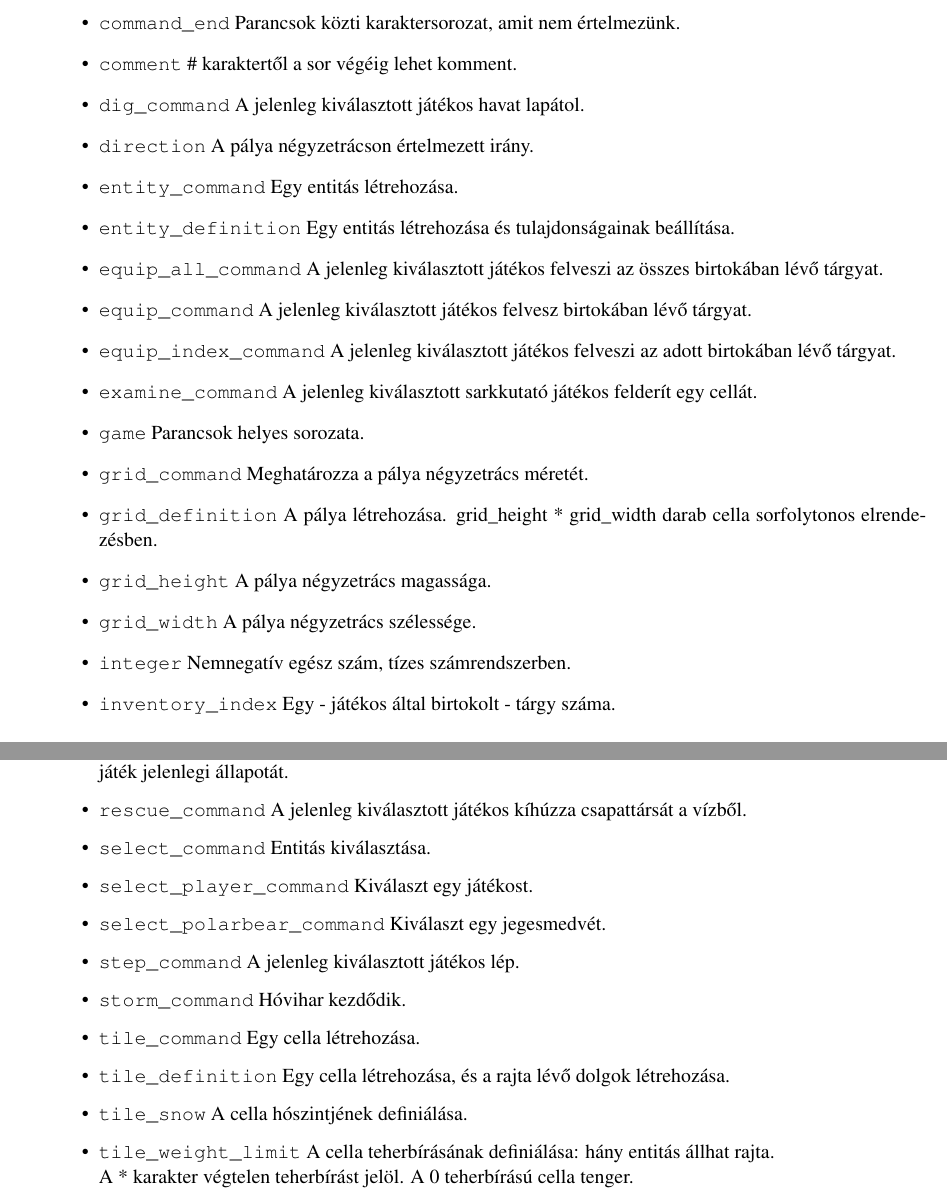
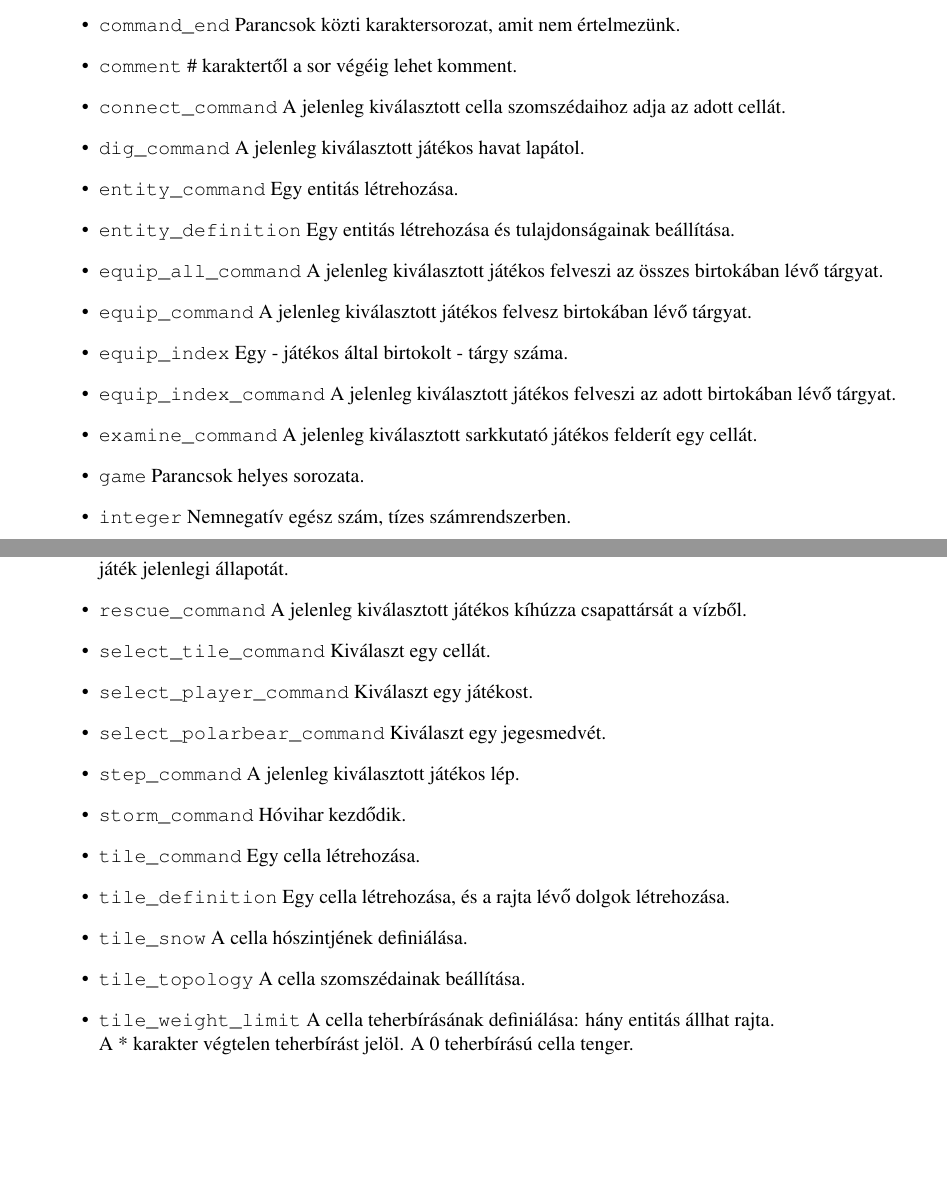
Before and after one commit to darkpanther99/EG6652570, a LaTeX book (docs/projlab.tex, which reads docs/chapters/chapter07/sablon07.tex): two parts of pages 25 and 26 of 35, joined at a grey line, cut so that both start at the same text, the shorter picture padded with empty space. Compiled offline with pdfLaTeX.

Commit message:
Tesztnyelv javítás.

```diff
--- a/docs/chapters/chapter07/sablon07.tex
+++ b/docs/chapters/chapter07/sablon07.tex
@@ -438,10 +438,10 @@ Iglu vagy sátor.
 Parancsok közti karaktersorozat, amit nem értelmezünk.
 \item \texttt{comment}
 \# karaktertől a sor végéig lehet komment.
+\item \texttt{connect\textunderscore{}command}
+A jelenleg kiválasztott cella szomszédaihoz adja az adott cellát.
 \item \texttt{dig\textunderscore{}command}
 A jelenleg kiválasztott játékos havat lapátol.
-\item \texttt{direction}
-A pálya négyzetrácson értelmezett irány.
 \item \texttt{entity\textunderscore{}command}
 Egy entitás létrehozása.
 \item \texttt{entity\textunderscore{}definition}
@@ -450,24 +450,16 @@ Egy entitás létrehozása és tulajdonságainak beállítása.
 A jelenleg kiválasztott játékos felveszi az összes birtokában lévő tárgyat.
 \item \texttt{equip\textunderscore{}command}
 A jelenleg kiválasztott játékos felvesz birtokában lévő tárgyat.
+\item \texttt{equip\textunderscore{}index}
+Egy - játékos által birtokolt - tárgy száma.
 \item \texttt{equip\textunderscore{}index\textunderscore{}command}
 A jelenleg kiválasztott játékos felveszi az adott birtokában lévő tárgyat.
 \item \texttt{examine\textunderscore{}command}
 A jelenleg kiválasztott sarkkutató játékos felderít egy cellát.
 \item \texttt{game}
 Parancsok helyes sorozata.
-\item \texttt{grid\textunderscore{}command}
-Meghatározza a pálya négyzetrács méretét.
-\item \texttt{grid\textunderscore{}definition}
-A pálya létrehozása. grid\textunderscore{}height * grid\textunderscore{}width darab cella sorfolytonos elrendezésben.
-\item \texttt{grid\textunderscore{}height}
-A pálya négyzetrács magassága.
-\item \texttt{grid\textunderscore{}width}
-A pálya négyzetrács szélessége.
 \item \texttt{integer}
 Nemnegatív egész szám, tízes számrendszerben.
-\item \texttt{inventory\textunderscore{}index}
-Egy - játékos által birtokolt - tárgy száma.
 \item \texttt{item\textunderscore{}command}
 Tárgy/Tárgyak létrehozása.
 \item \texttt{item\textunderscore{}command\textunderscore{}multiple}
@@ -507,11 +501,11 @@ A jelenleg kiválasztott jegesmedve létrehozása.
 \item \texttt{polarbear\textunderscore{}index}
 Jegesmedve száma.
 \item \texttt{query\textunderscore{}command}
-A parancs hatására \texttt{grid\textunderscore{}definition} íródik ki az stdout-ra, ami reprezentálja a játék jelenlegi állapotát.
+A parancs hatására \texttt{map\textunderscore{}definition} íródik ki az stdout-ra, ami reprezentálja a játék jelenlegi állapotát.
 \item \texttt{rescue\textunderscore{}command}
 A jelenleg kiválasztott játékos kíhúzza csapattársát a vízből.
-\item \texttt{select\textunderscore{}command}
-Entitás kiválasztása.
+\item \texttt{select\textunderscore{}tile\textunderscore{}command}
+Kiválaszt egy cellát.
 \item \texttt{select\textunderscore{}player\textunderscore{}command}
 Kiválaszt egy játékost.
 \item \texttt{select\textunderscore{}polarbear\textunderscore{}command}
@@ -526,6 +520,8 @@ Egy cella létrehozása.
 Egy cella létrehozása, és a rajta lévő dolgok létrehozása.
 \item \texttt{tile\textunderscore{}snow}
 A cella hószintjének definiálása.
+\item \texttt{tile\textunderscore{}topology}
+A cella szomszédainak beállítása.
 \item \texttt{tile\textunderscore{}weight\textunderscore{}limit}
 A cella teherbírásának definiálása: hány entitás állhat rajta. \newline A * karakter végtelen teherbírást jelöl. A 0 teherbírású cella tenger.
 \item \texttt{turn\textunderscore{}command}
```
Also changed, not shown: docs/projlab.pdf, docs/chapters/chapter07/sablon07.tex (12 more changed lines), 1 other file.
